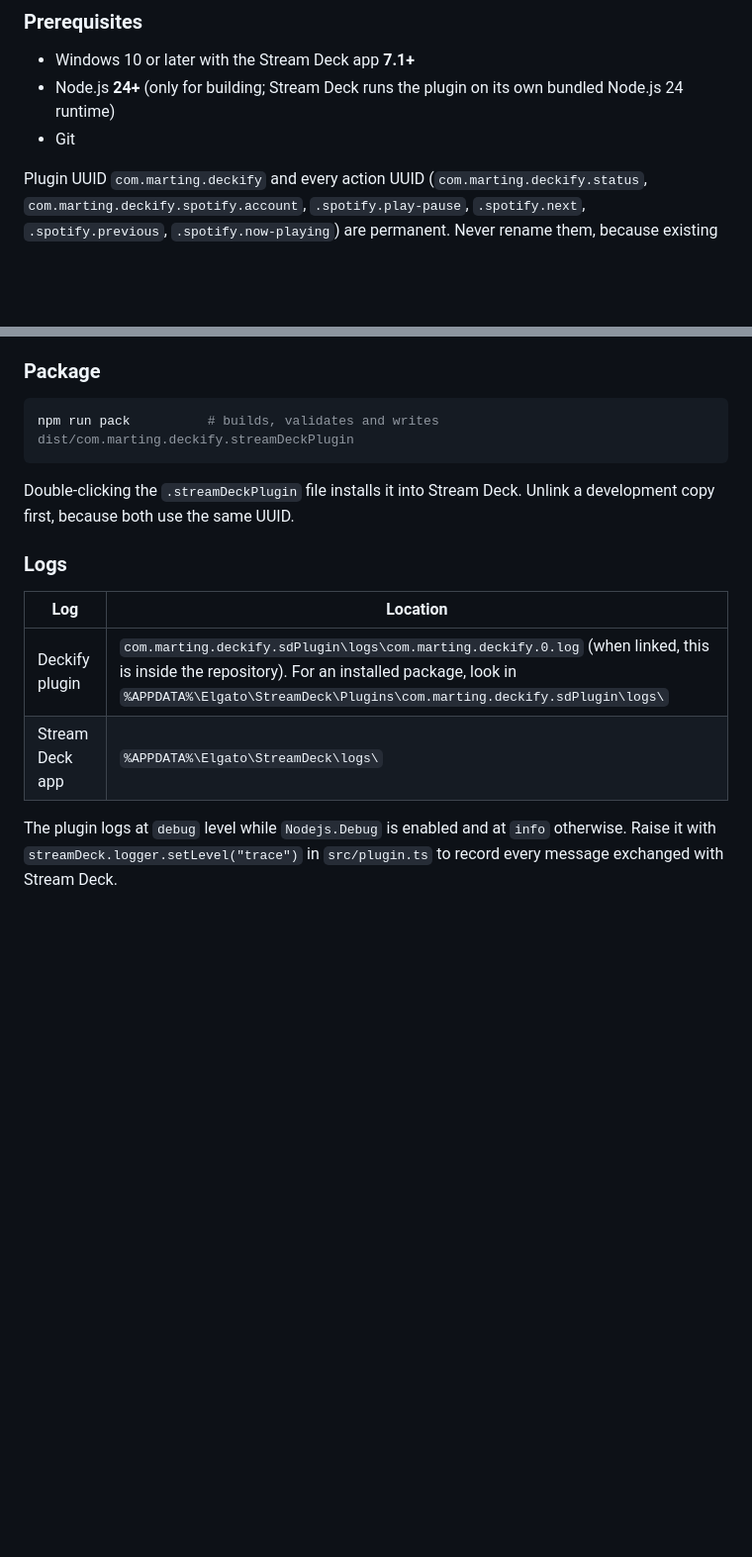
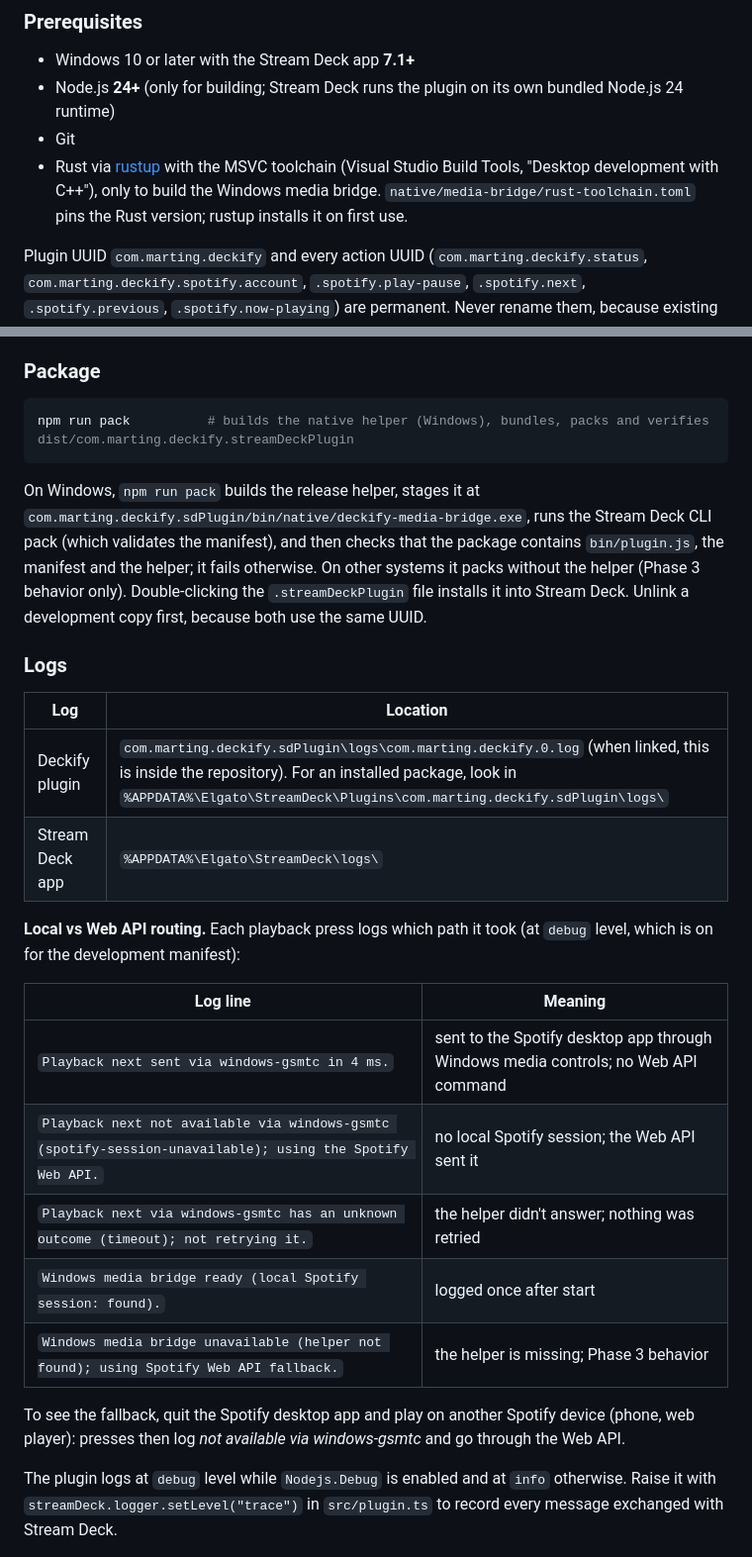
Before and after one commit to MartinGu04/deckify, a Markdown page: README.md, 2 parts joined by grey strips. Shown at 99% size. GitHub-like rendering; blank space fills up the shorter version.

````diff
--- a/README.md
+++ b/README.md
@@ -106,6 +120,7 @@ Deckify only needs a **Client ID**. It never needs, accepts or stores a Client S
 - Windows 10 or later with the Stream Deck app **7.1+**
 - Node.js **24+** (only for building; Stream Deck runs the plugin on its own bundled Node.js 24 runtime)
 - Git
+- Rust via [rustup](https://rustup.rs) with the MSVC toolchain (Visual Studio Build Tools, "Desktop development with C++"), only to build the Windows media bridge. `native/media-bridge/rust-toolchain.toml` pins the Rust version; rustup installs it on first use.
 
 Plugin UUID `com.marting.deckify` and every action UUID (`com.marting.deckify.status`, `com.marting.deckify.spotify.account`, `.spotify.play-pause`, `.spotify.next`, `.spotify.previous`, `.spotify.now-playing`) are permanent. Never rename them, because existing keys in users' profiles depend on them.
 
@@ -141,10 +171,10 @@ The manifest enables Node.js debugging (`Nodejs.Debug`). Use the **Attach to Plu
 ### Package
 
 ```powershell
-npm run pack          # builds, validates and writes dist/com.marting.deckify.streamDeckPlugin
+npm run pack          # builds the native helper (Windows), bundles, packs and verifies dist/com.marting.deckify.streamDeckPlugin
 ```
 
-Double-clicking the `.streamDeckPlugin` file installs it into Stream Deck. Unlink a development copy first, because both use the same UUID.
+On Windows, `npm run pack` builds the release helper, stages it at `com.marting.deckify.sdPlugin/bin/native/deckify-media-bridge.exe`, runs the Stream Deck CLI pack (which validates the manifest), and then checks that the package contains `bin/plugin.js`, the manifest and the helper; it fails otherwise. On other systems it packs without the helper (Phase 3 behavior only). Double-clicking the `.streamDeckPlugin` file installs it into Stream Deck. Unlink a development copy first, because both use the same UUID.
 
 ### Logs
 
@@ -152,6 +182,18 @@ Double-clicking the `.streamDeckPlugin` file installs it into Stream Deck. Unlin
 | --- | --- |
 | Deckify plugin | `com.marting.deckify.sdPlugin\logs\com.marting.deckify.0.log` (when linked, this is inside the repository). For an installed package, look in `%APPDATA%\Elgato\StreamDeck\Plugins\com.marting.deckify.sdPlugin\logs\` |
 | Stream Deck app | `%APPDATA%\Elgato\StreamDeck\logs\` |
+
+**Local vs Web API routing.** Each playback press logs which path it took (at `debug` level, which is on for the development manifest):
+
+| Log line | Meaning |
+| --- | --- |
+| `Playback next sent via windows-gsmtc in 4 ms.` | sent to the Spotify desktop app through Windows media controls; no Web API command |
+| `Playback next not available via windows-gsmtc (spotify-session-unavailable); using the Spotify Web API.` | no local Spotify session; the Web API sent it |
+| `Playback next via windows-gsmtc has an unknown outcome (timeout); not retrying it.` | the helper didn't answer; nothing was retried |
+| `Windows media bridge ready (local Spotify session: found).` | logged once after start |
+| `Windows media bridge unavailable (helper not found); using Spotify Web API fallback.` | the helper is missing; Phase 3 behavior |
+
+To see the fallback, quit the Spotify desktop app and play on another Spotify device (phone, web player): presses then log *not available via windows-gsmtc* and go through the Web API.
 
 The plugin logs at `debug` level while `Nodejs.Debug` is enabled and at `info` otherwise. Raise it with `streamDeck.logger.setLevel("trace")` in `src/plugin.ts` to record every message exchanged with Stream Deck.
 
````
Also changed, not shown: other parts of README.md (+36 -6 lines).
